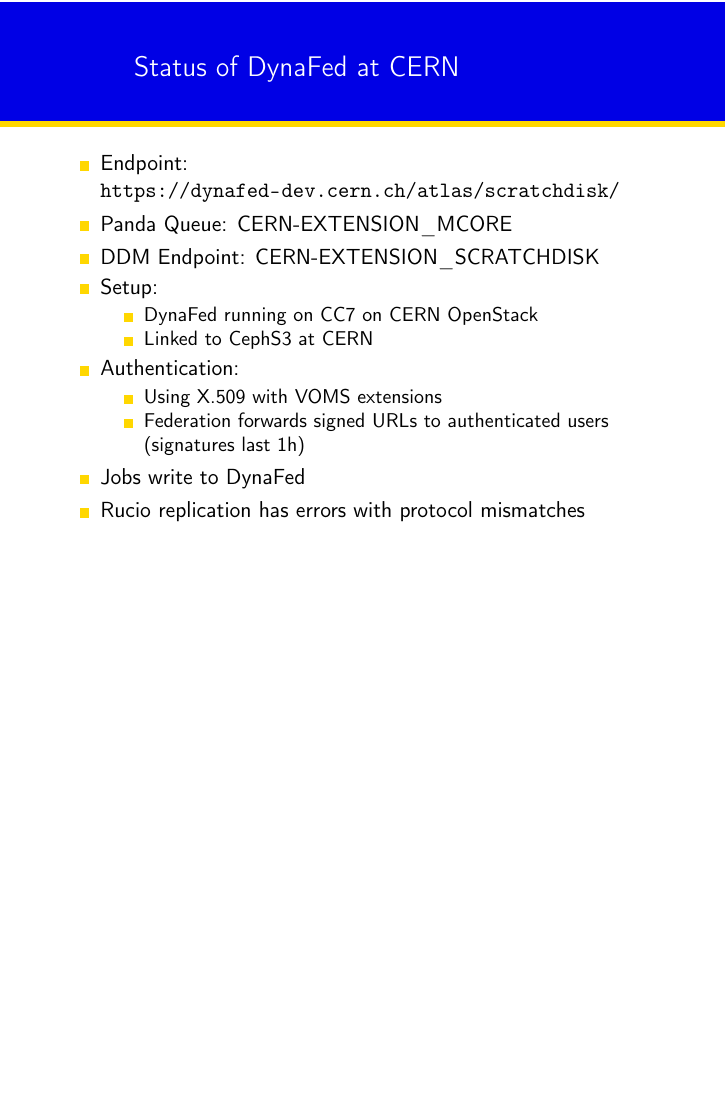
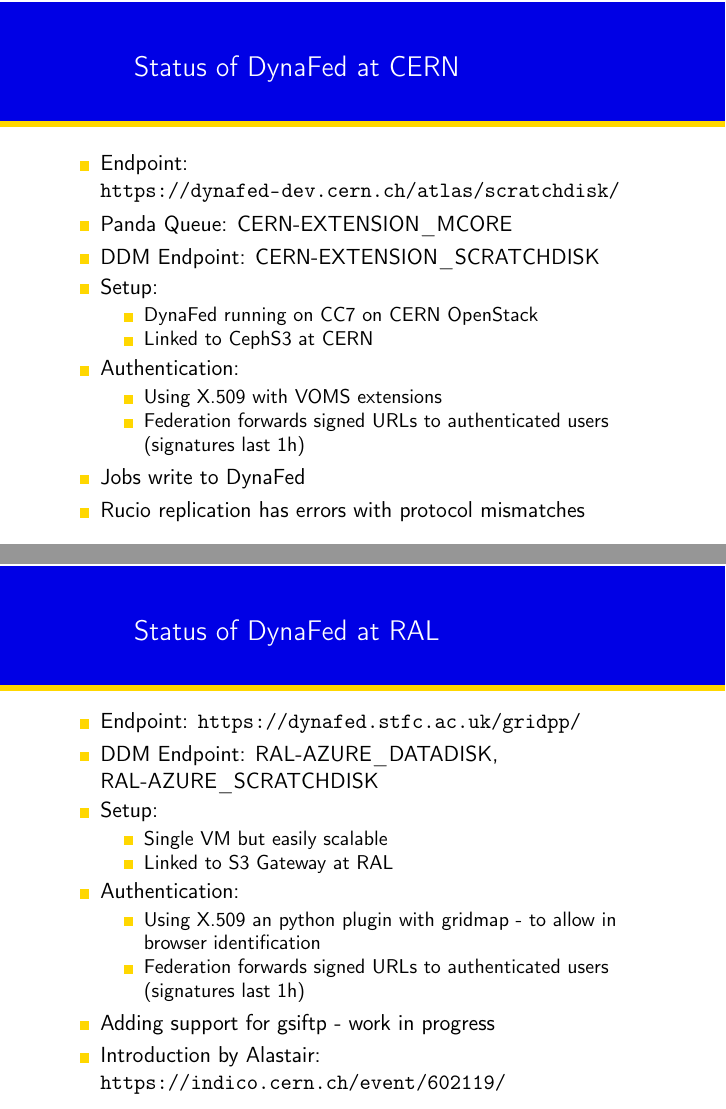
Before and after one commit to berghaus/beamer-theme, LaTeX slides (dynafed-talk.tex): page 5 of 9 before the commit and pages 5 and 6 of 10 after it, the two joined at a grey line, the shorter picture padded with empty space. Compiled offline with pdfLaTeX.

Commit message:
describe RAL setup

```diff
--- a/dynafed-talk.tex
+++ b/dynafed-talk.tex
@@ -70,6 +70,27 @@
 \end{frame}
 
 \begin{frame}
+  \frametitle{Status of DynaFed at RAL}
+  \begin{itemize}
+    \item Endpoint: \url{https://dynafed.stfc.ac.uk/gridpp/}
+		\item DDM Endpoint: RAL-AZURE\_DATADISK, RAL-AZURE\_SCRATCHDISK
+    \item Setup:
+    \begin{itemize}
+      \item Single VM but easily scalable
+      \item Linked to S3 Gateway at RAL
+    \end{itemize}
+		\item Authentication:
+    \begin{itemize}
+      \item Using X.509 an python plugin with gridmap - to allow in browser identification
+      \item Federation forwards signed URLs to authenticated users (signatures last 1h)
+    \end{itemize}
+    \item Adding support for gsiftp - work in progress
+    \item Introduction by Alastair: \url{https://indico.cern.ch/event/602119/}
+  \end{itemize}
+\end{frame}
+
+
+\begin{frame}
   \frametitle{Problem: Directories/Collections}
   \begin{block}{WebDAV RFC 8.7.2 PUT for Collections}
     When the PUT operation creates a new non-collection resource all ancestors MUST already exist. If all ancestors do not exist, the method MUST fail with a 409 (Conflict) status code. For example, if resource /a/b/c/d.html is to be created and /a/b/c/ does not exist, then the request must fail.
```
